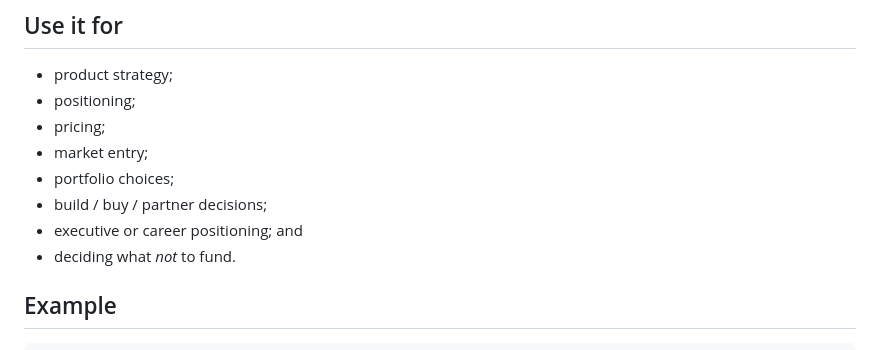
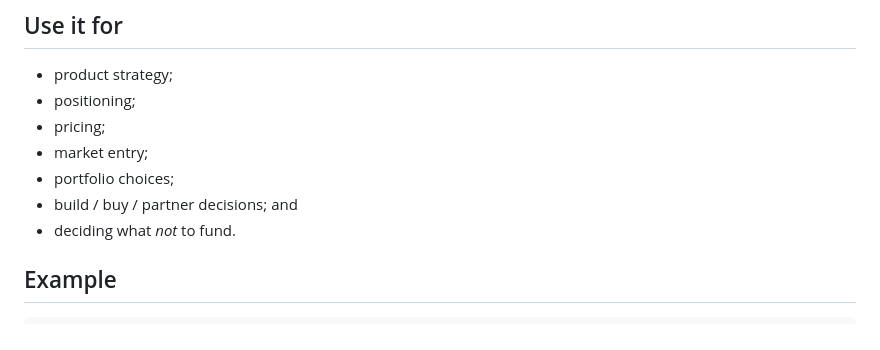
Before and after one commit to yoda-sahb/Mad_Skills, a Markdown page: skills/product-value-strategy/README.md, the part around the change. GitHub-like rendering.

Commit message:
Remove career-oriented use cases from Product Value-Strategy

```diff
--- a/skills/product-value-strategy/README.md
+++ b/skills/product-value-strategy/README.md
@@ -46,8 +46,7 @@ For advertising, that means a poor media decision usually does not imply unused
 - pricing;
 - market entry;
 - portfolio choices;
-- build / buy / partner decisions;
-- executive or career positioning; and
+- build / buy / partner decisions; and
 - deciding what *not* to fund.
 
 ## Example
```
